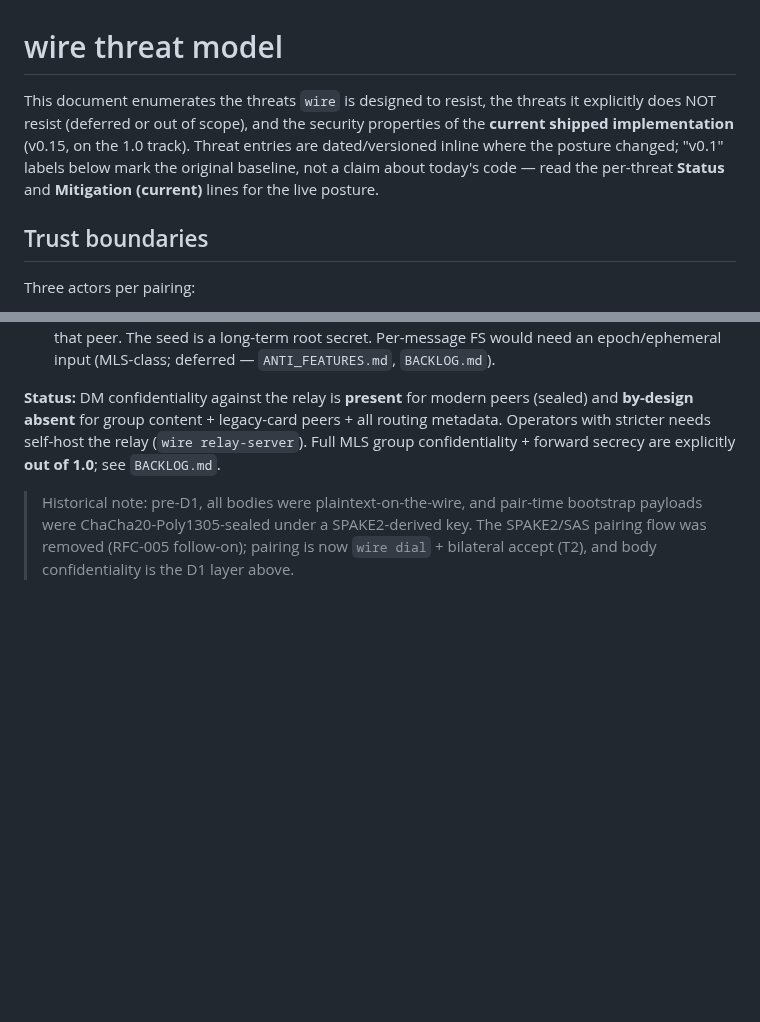
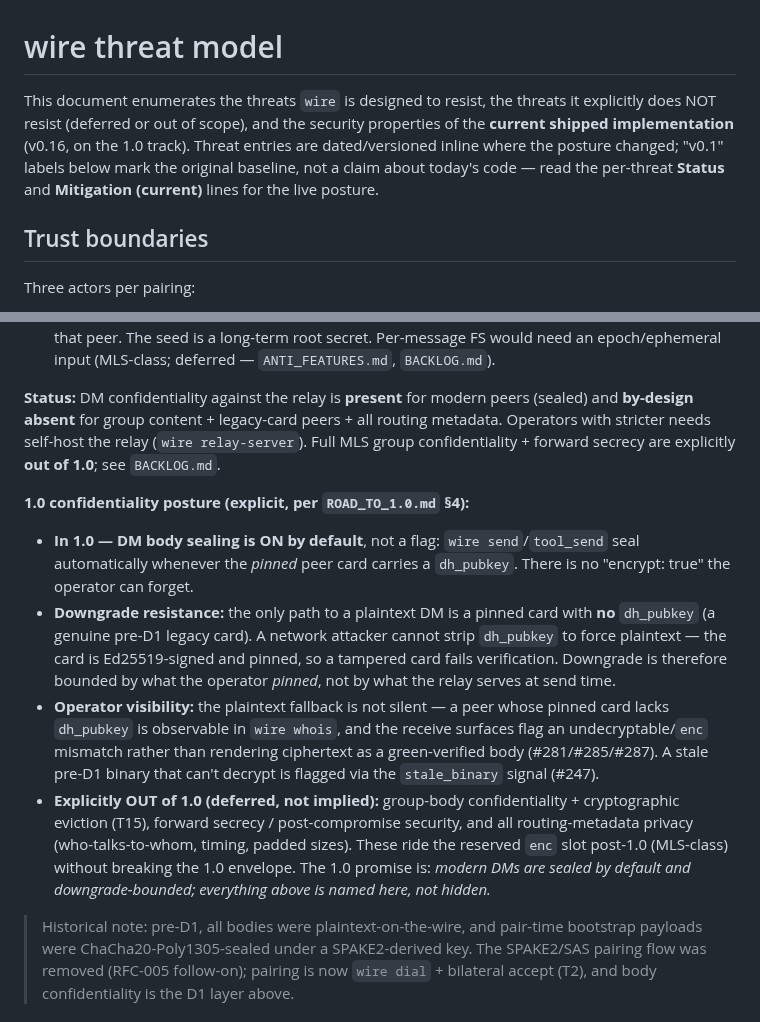
Before and after one commit to SlanchaAi/wire, a Markdown page: docs/THREAT_MODEL.md, 2 parts joined by grey strips. GitHub-like rendering; blank space fills up the shorter version.

```diff
--- a/docs/THREAT_MODEL.md
+++ b/docs/THREAT_MODEL.md
@@ -1,6 +1,6 @@
 # wire threat model
 
-This document enumerates the threats `wire` is designed to resist, the threats it explicitly does NOT resist (deferred or out of scope), and the security properties of the **current shipped implementation** (v0.15, on the 1.0 track). Threat entries are dated/versioned inline where the posture changed; "v0.1" labels below mark the original baseline, not a claim about today's code — read the per-threat **Status** and **Mitigation (current)** lines for the live posture.
+This document enumerates the threats `wire` is designed to resist, the threats it explicitly does NOT resist (deferred or out of scope), and the security properties of the **current shipped implementation** (v0.16, on the 1.0 track). Threat entries are dated/versioned inline where the posture changed; "v0.1" labels below mark the original baseline, not a claim about today's code — read the per-threat **Status** and **Mitigation (current)** lines for the live posture.
 
 ## Trust boundaries
 
@@ -27,6 +27,12 @@ The trust model in one sentence: **operators trust their own machines and each o
 - **No forward secrecy / no post-compromise security:** the conversation key is static per identity-pair, so an Ed25519-seed compromise retroactively decrypts every message ever exchanged with that peer. The seed is a long-term root secret. Per-message FS would need an epoch/ephemeral input (MLS-class; deferred — `ANTI_FEATURES.md`, `BACKLOG.md`).
 
 **Status:** DM confidentiality against the relay is **present** for modern peers (sealed) and **by-design absent** for group content + legacy-card peers + all routing metadata. Operators with stricter needs self-host the relay (`wire relay-server`). Full MLS group confidentiality + forward secrecy are explicitly **out of 1.0**; see `BACKLOG.md`.
+
+**1.0 confidentiality posture (explicit, per `ROAD_TO_1.0.md` §4):**
+- **In 1.0 — DM body sealing is ON by default**, not a flag: `wire send`/`tool_send` seal automatically whenever the *pinned* peer card carries a `dh_pubkey`. There is no "encrypt: true" the operator can forget.
+- **Downgrade resistance:** the only path to a plaintext DM is a pinned card with **no** `dh_pubkey` (a genuine pre-D1 legacy card). A network attacker cannot strip `dh_pubkey` to force plaintext — the card is Ed25519-signed and pinned, so a tampered card fails verification. Downgrade is therefore bounded by what the operator *pinned*, not by what the relay serves at send time.
+- **Operator visibility:** the plaintext fallback is not silent — a peer whose pinned card lacks `dh_pubkey` is observable in `wire whois`, and the receive surfaces flag an undecryptable/`enc` mismatch rather than rendering ciphertext as a green-verified body (#281/#285/#287). A stale pre-D1 binary that can't decrypt is flagged via the `stale_binary` signal (#247).
+- **Explicitly OUT of 1.0 (deferred, not implied):** group-body confidentiality + cryptographic eviction (T15), forward secrecy / post-compromise security, and all routing-metadata privacy (who-talks-to-whom, timing, padded sizes). These ride the reserved `enc` slot post-1.0 (MLS-class) without breaking the 1.0 envelope. The 1.0 promise is: *modern DMs are sealed by default and downgrade-bounded; everything above is named here, not hidden.*
 
 > Historical note: pre-D1, all bodies were plaintext-on-the-wire, and pair-time bootstrap payloads were ChaCha20-Poly1305-sealed under a SPAKE2-derived key. The SPAKE2/SAS pairing flow was removed (RFC-005 follow-on); pairing is now `wire dial` + bilateral accept (T2), and body confidentiality is the D1 layer above.
 
```
Also changed, not shown: ANTI_FEATURES.md (+4 -2 lines), docs/rfc/0001-identity-layer.amendment-sso.md (+7 -2 lines).
